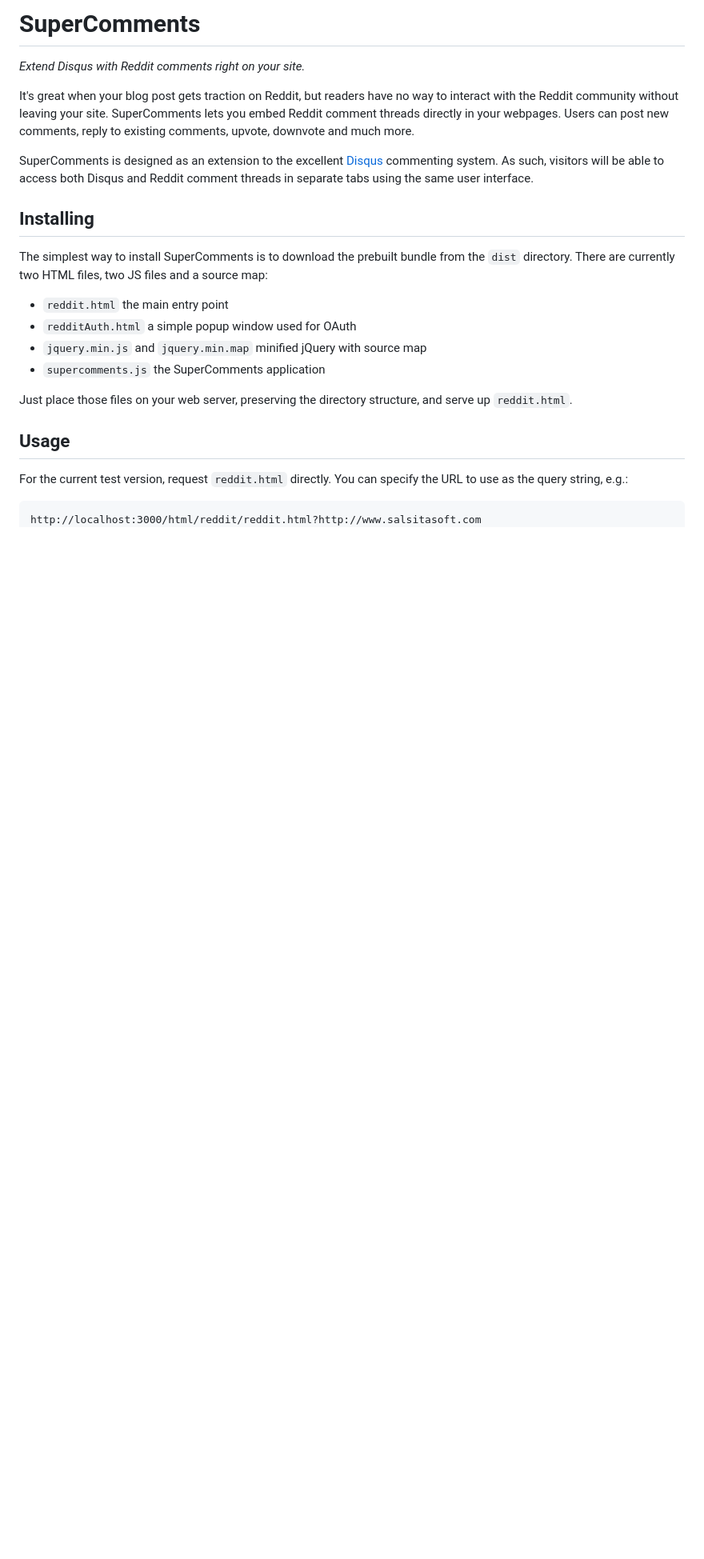
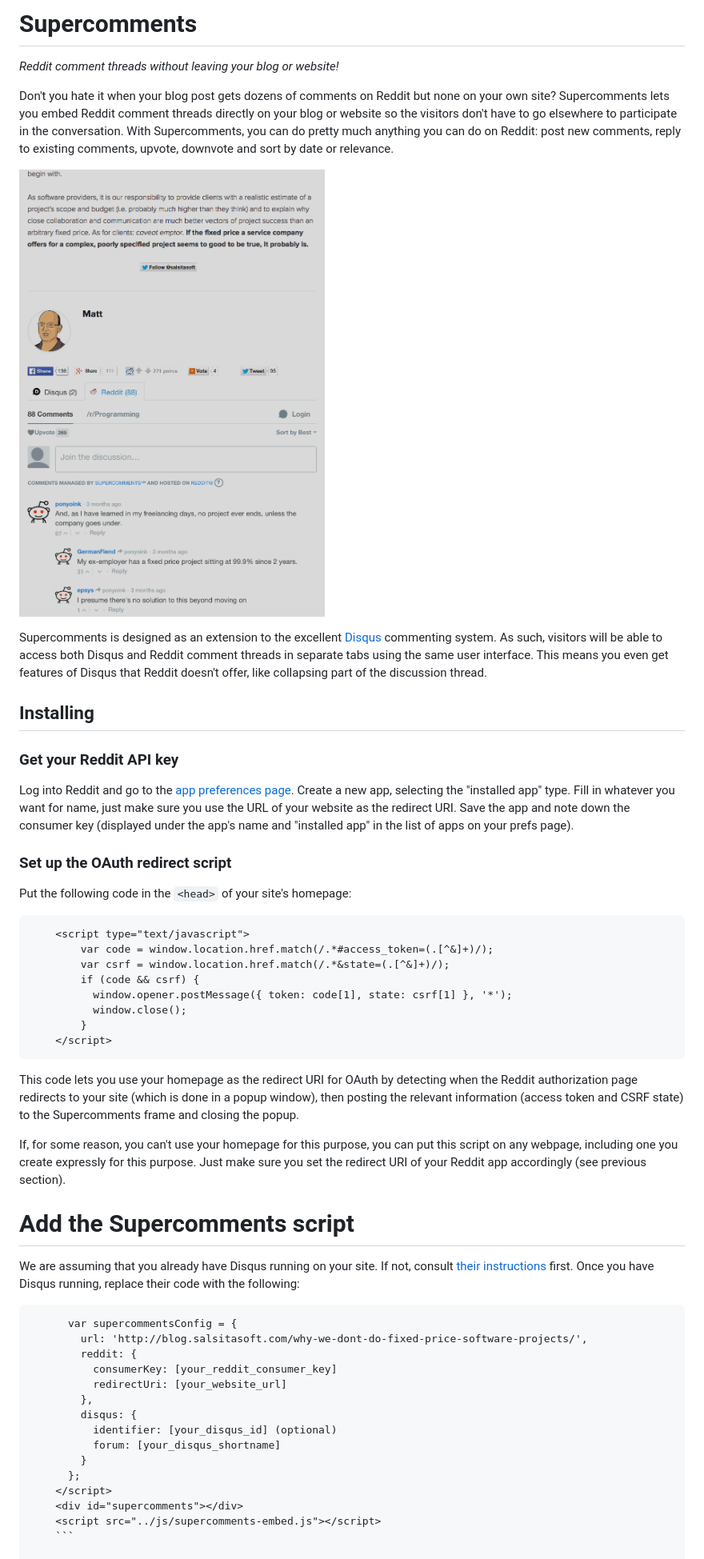
Before and after one commit to supercomments/supercomments, a Markdown page: README.md, the part around the change printed below. Shown: that part at 80% size. Rendered like a GitHub page; pictures changed too: screenshots/screenshot1.png (added); blank space fills up the shorter version.

````diff
--- a/README.md
+++ b/README.md
@@ -1,25 +1,52 @@
-# SuperComments
-*Extend Disqus with Reddit comments right on your site.*
+# Supercomments
+*Reddit comment threads without leaving your blog or website!*
 
-It's great when your blog post gets traction on Reddit, but readers have no way to interact with the Reddit community without leaving your site. SuperComments lets you embed Reddit comment threads directly in your webpages. Users can post new comments, reply to existing comments, upvote, downvote and much more.
+Don't you hate it when your blog post gets dozens of comments on Reddit but none on your own site? Supercomments lets you embed Reddit comment threads directly on your blog or website so the visitors don't have to go elsewhere to participate in the conversation. With Supercomments, you can do pretty much anything you can do on Reddit: post new comments, reply to existing comments, upvote, downvote and sort by date or relevance.
 
-SuperComments is designed as an extension to the excellent [Disqus](http://www.disqus.com) commenting system. As such, visitors will be able to access both Disqus and Reddit comment threads in separate tabs using the same user interface.
+![Screenshot](screenshots/screenshot1.png)
+
+Supercomments is designed as an extension to the excellent [Disqus](http://www.disqus.com) commenting system. As such, visitors will be able to access both Disqus and Reddit comment threads in separate tabs using the same user interface. This means you even get features of Disqus that Reddit doesn't offer, like collapsing part of the discussion thread.
 
 ## Installing
 
-The simplest way to install SuperComments is to download the prebuilt bundle from the `dist` directory. There are currently two HTML files, two JS files and a source map:
+### Get your Reddit API key
+Log into Reddit and go to the [app preferences page](https://www.reddit.com/prefs/apps/). Create a new app, selecting the "installed app" type. Fill in whatever you want for name, just make sure you use the URL of your website as the redirect URI. Save the app and note down the consumer key (displayed under the app's name and "installed app" in the list of apps on your prefs page).
 
-* `reddit.html` the main entry point
-* `redditAuth.html` a simple popup window used for OAuth
-* `jquery.min.js` and `jquery.min.map` minified jQuery with source map
-* `supercomments.js` the SuperComments application
-
-Just place those files on your web server, preserving the directory structure, and serve up `reddit.html`.
-
-## Usage
-
-For the current test version, request `reddit.html` directly. You can specify the URL to use as the query string, e.g.:
+### Set up the OAuth redirect script
+Put the following code in the `<head>` of your site's homepage:
 
 ```
-http://localhost:3000/html/reddit/reddit.html?http://www.salsitasoft.com
+    <script type="text/javascript">
+        var code = window.location.href.match(/.*#access_token=(.[^&]+)/);
+        var csrf = window.location.href.match(/.*&state=(.[^&]+)/);
+        if (code && csrf) {
+          window.opener.postMessage({ token: code[1], state: csrf[1] }, '*');
+          window.close();
+        }
+    </script>
 ```
+
+This code lets you use your homepage as the redirect URI for OAuth by detecting when the Reddit authorization page redirects to your site (which is done in a popup window), then posting the relevant information (access token and CSRF state) to the Supercomments frame and closing the popup.
+
+If, for some reason, you can't use your homepage for this purpose, you can put this script on any webpage, including one you create expressly for this purpose. Just make sure you set the redirect URI of your Reddit app accordingly (see previous section).
+
+# Add the Supercomments script
+We are assuming that you already have Disqus running on your site. If not, consult [their instructions](https://javascripting.disqus.com/admin/install/) first. Once you have Disqus running, replace their code with the following:
+
+```
+      var supercommentsConfig = {
+        url: 'http://blog.salsitasoft.com/why-we-dont-do-fixed-price-software-projects/',
+        reddit: {
+          consumerKey: [your_reddit_consumer_key]
+          redirectUri: [your_website_url]
+        },
+        disqus: {
+          identifier: [your_disqus_id] (optional)
+          forum: [your_disqus_shortname]
+        }
+      };
+    </script>
+    <div id="supercomments"></div>
+    <script src="../js/supercomments-embed.js"></script>
+    ```
+
````
Also changed, not shown: other parts of README.md (+4 -8 lines), 7 other files.
